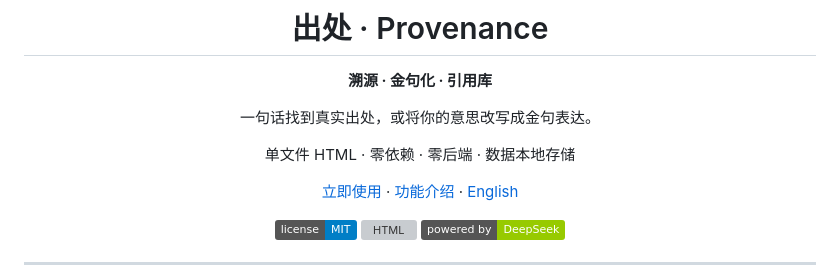
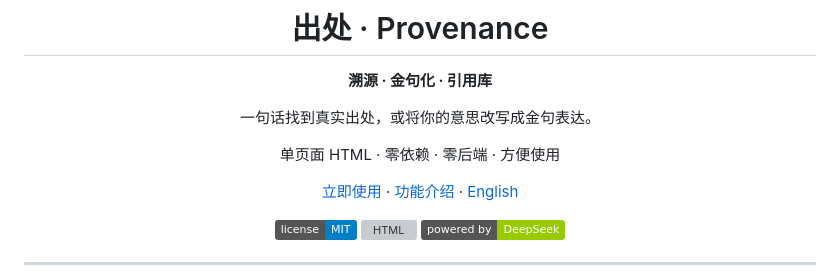
Before and after one commit to Nathanielguo/chuchu, a Markdown page: README.md, the part around the change. Rendered like a GitHub page; badges without logos; grey boxes are pictures that could not be loaded.

```diff
--- a/README.md
+++ b/README.md
@@ -6,7 +6,7 @@
 
 一句话找到真实出处，或将你的意思改写成金句表达。
 
-单文件 HTML · 零依赖 · 零后端 · 数据本地存储
+单页面 HTML · 零依赖 · 零后端 · 方便使用
 
 [立即使用](https://chuchu.gzl406633204.workers.dev) · [功能介绍](#-功能)  · [English](#english)
 
```
